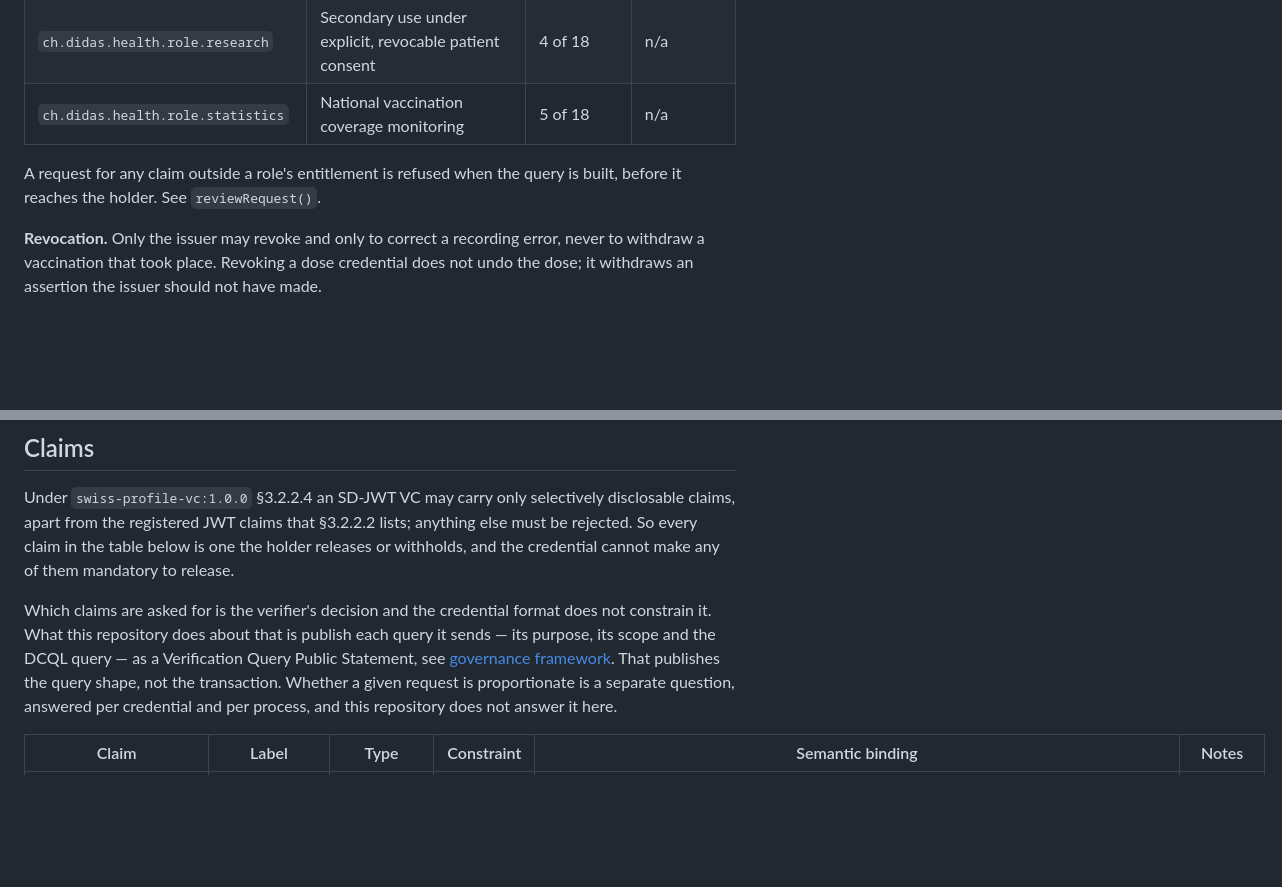
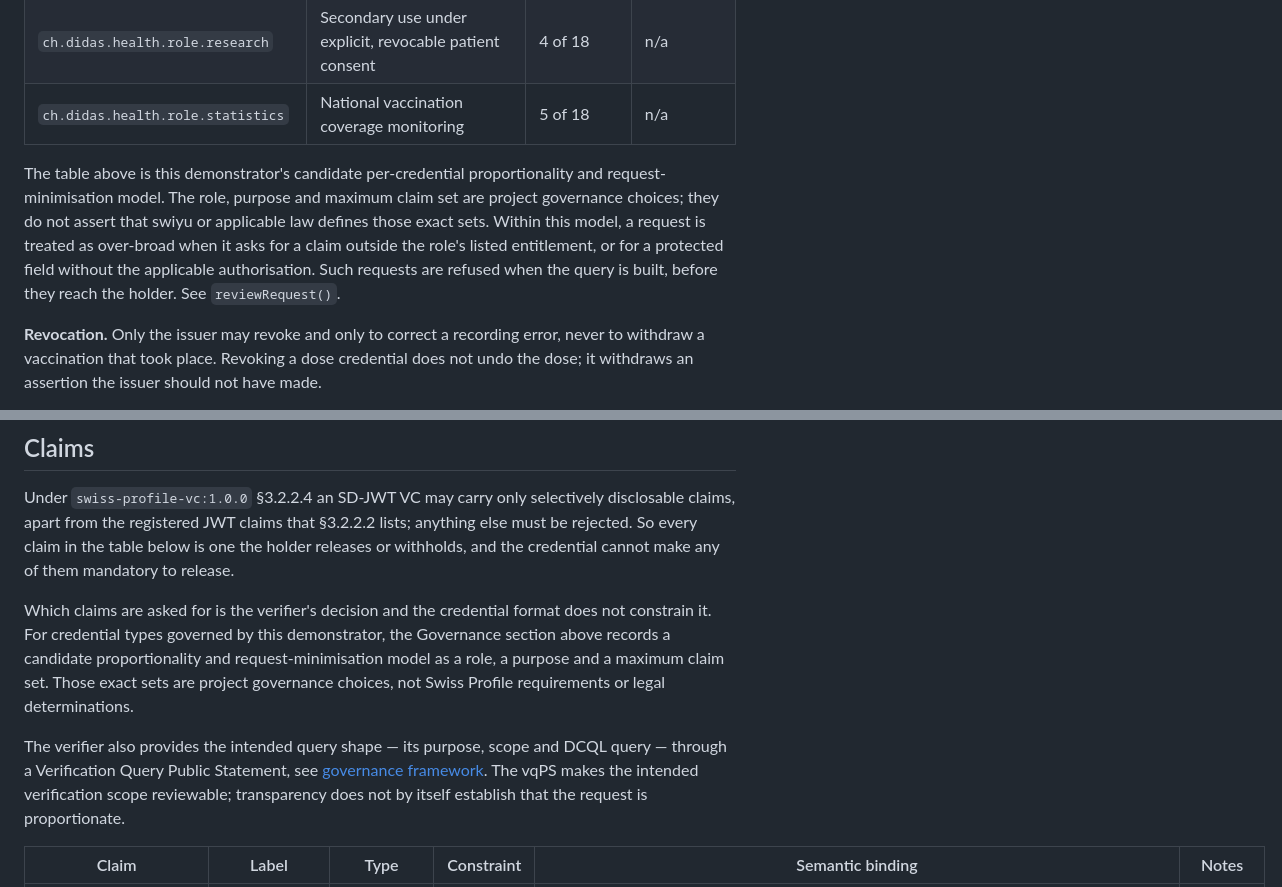
Before and after one commit to Accelerate-GmbH/digital-health-swiyu-vaccination, a Markdown page: docs/credentials/immunization.md, 2 parts joined by grey strips. Rendered like a GitHub page; blank space fills up the shorter version.

Commit message:
Regenerate immunization.md request model wording

```diff
--- a/docs/credentials/immunization.md
+++ b/docs/credentials/immunization.md
@@ -38,8 +38,13 @@ This is a **governed** credential type: an actor must decline any interaction fo
 | `ch.didas.health.role.research` | Secondary use under explicit, revocable patient consent | 4 of 18 | n/a |
 | `ch.didas.health.role.statistics` | National vaccination coverage monitoring | 5 of 18 | n/a |
 
-A request for any claim outside a role's entitlement is refused when the query is
-built, before it reaches the holder. See `reviewRequest()`.
+The table above is this demonstrator's candidate per-credential proportionality and
+request-minimisation model. The role, purpose and maximum claim set are project governance
+choices; they do not assert that swiyu or applicable law defines those exact sets.
+Within this model, a request is treated as over-broad when it asks for a claim outside
+the role's listed entitlement, or for a protected field without the applicable
+authorisation. Such requests are refused when the query is built, before they reach
+the holder. See `reviewRequest()`.
 
 **Revocation.** Only the issuer may revoke and only to correct a recording error, never to withdraw a vaccination that took place. Revoking a dose credential does not undo the dose; it withdraws an assertion the issuer should not have made.
 
@@ -65,13 +70,17 @@ below is one the holder releases or withholds, and the credential cannot
 make any of them mandatory to release.
 
 Which claims are asked for is the verifier's decision and the credential
-format does not constrain it. What this repository does about that is publish
-each query it sends — its purpose, its scope and the DCQL query — as a
-Verification Query Public Statement, see
+format does not constrain it. For credential types governed by this demonstrator,
+the Governance section above records a candidate proportionality and
+request-minimisation model as a role, a purpose and a maximum claim set.
+Those exact sets are project governance choices, not Swiss Profile requirements
+or legal determinations.
+
+The verifier also provides the intended query shape — its purpose, scope and
+DCQL query — through a Verification Query Public Statement, see
 [governance framework](../governance-framework.md#transparency-the-vqps).
-That publishes the query shape, not the transaction. Whether a given request
-is proportionate is a separate question, answered per credential and per
-process, and this repository does not answer it here.
+The vqPS makes the intended verification scope reviewable; transparency does not
+by itself establish that the request is proportionate.
 
 | Claim | Label | Type | Constraint | Semantic binding | Notes |
 | --- | --- | --- | --- | --- | --- |
```
